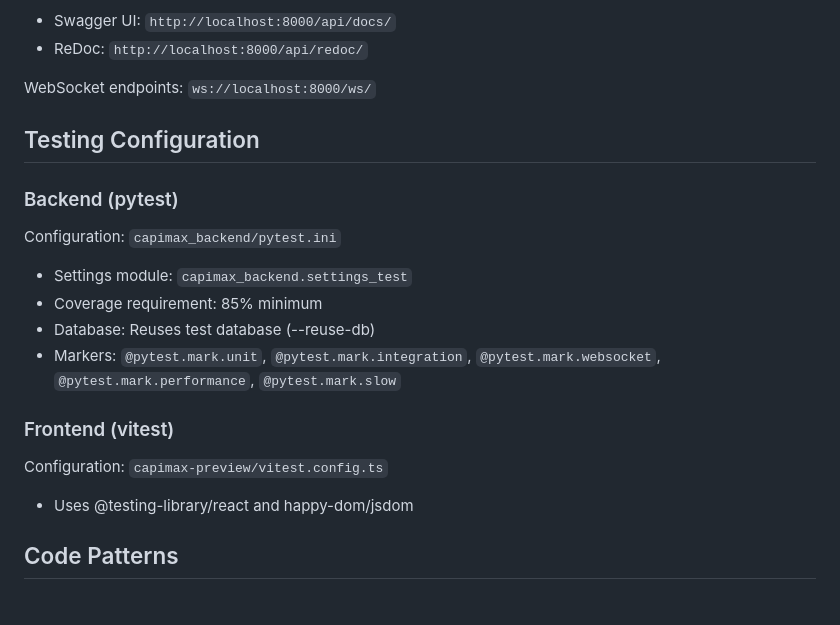
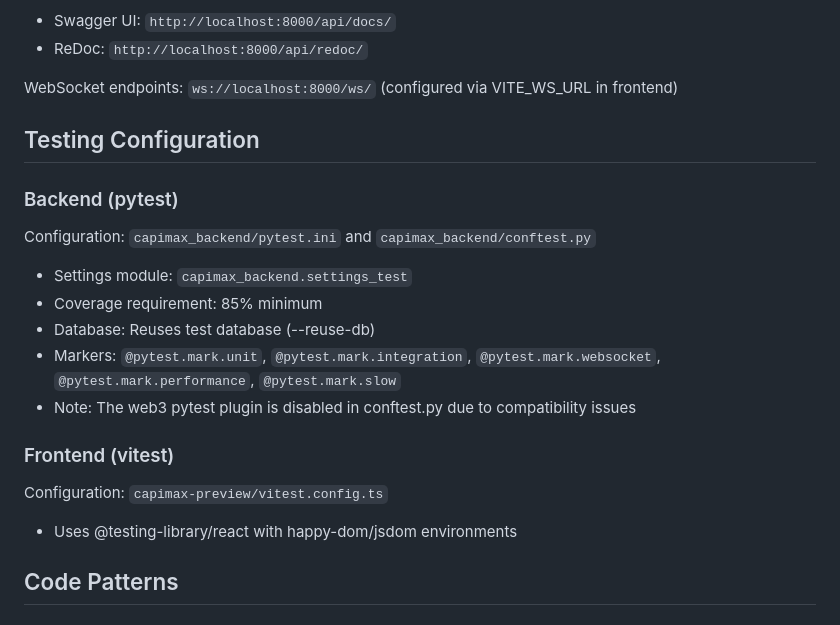
Before and after one commit to Daamah-Digital-Solutions/tokenization, a Markdown page: CLAUDE.md, the part around one of its changes. GitHub-like rendering.

```diff
--- a/CLAUDE.md
+++ b/CLAUDE.md
@@ -126,20 +127,21 @@ API documentation:
 - Swagger UI: `http://localhost:8000/api/docs/`
 - ReDoc: `http://localhost:8000/api/redoc/`
 
-WebSocket endpoints: `ws://localhost:8000/ws/`
+WebSocket endpoints: `ws://localhost:8000/ws/` (configured via VITE_WS_URL in frontend)
 
 ## Testing Configuration
 
 ### Backend (pytest)
-Configuration: `capimax_backend/pytest.ini`
+Configuration: `capimax_backend/pytest.ini` and `capimax_backend/conftest.py`
 - Settings module: `capimax_backend.settings_test`
 - Coverage requirement: 85% minimum
 - Database: Reuses test database (--reuse-db)
 - Markers: `@pytest.mark.unit`, `@pytest.mark.integration`, `@pytest.mark.websocket`, `@pytest.mark.performance`, `@pytest.mark.slow`
+- Note: The web3 pytest plugin is disabled in conftest.py due to compatibility issues
 
 ### Frontend (vitest)
 Configuration: `capimax-preview/vitest.config.ts`
-- Uses @testing-library/react and happy-dom/jsdom
+- Uses @testing-library/react with happy-dom/jsdom environments
 
 ## Code Patterns
 
```
Also changed, not shown: other parts of CLAUDE.md (+25 -11 lines).
